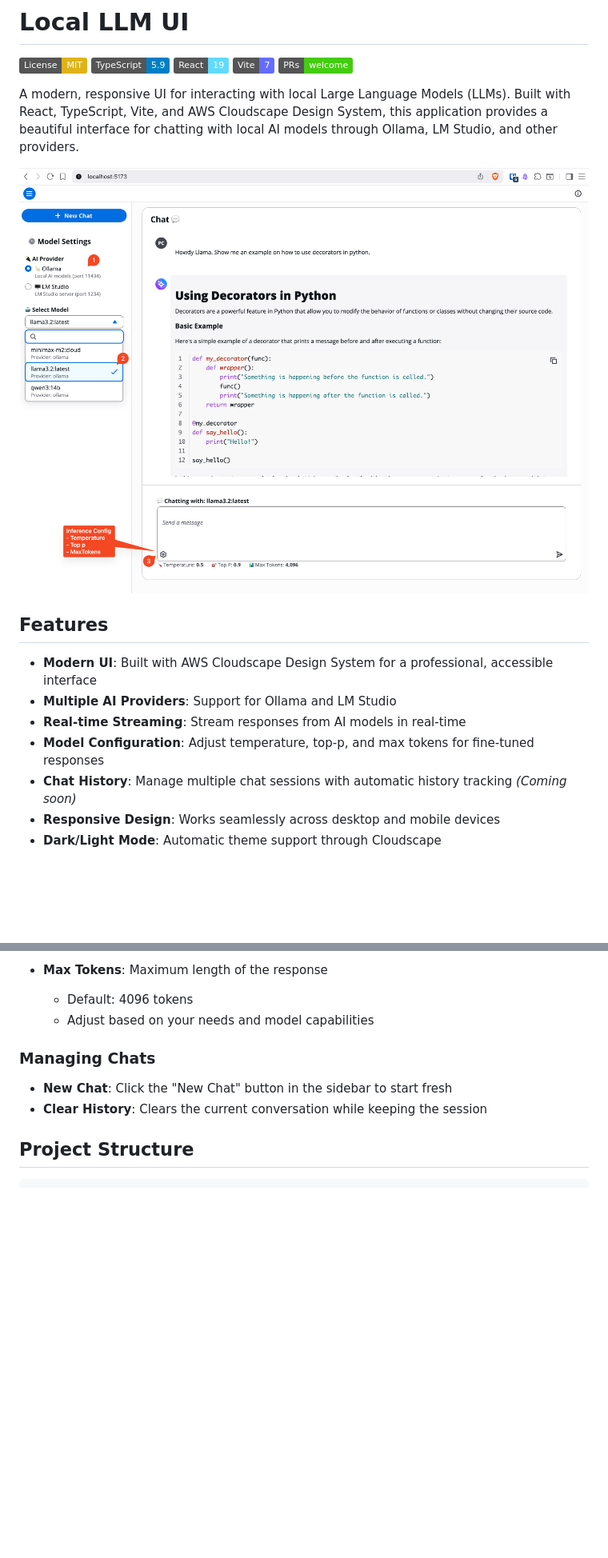
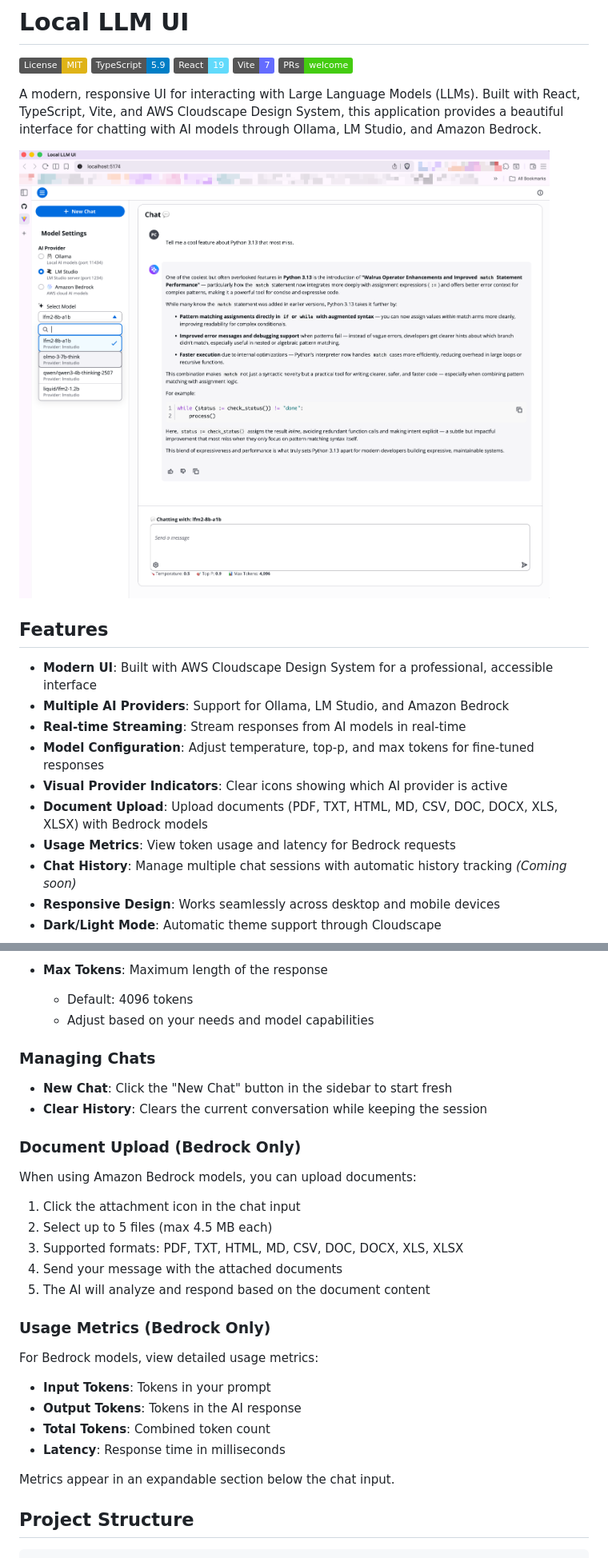
Before and after one commit to praveenc/local-llm-ui, a Markdown page: README.md, 2 parts joined by grey strips. Shown at 80% size. Rendered like a GitHub page; pictures changed too: .github/images/local-llm-ui-ex1.png; badges without logos; blank space fills up the shorter version.

````diff
--- a/README.md
+++ b/README.md
@@ -6,16 +6,19 @@
 [![Vite](https://img.shields.io/badge/Vite-7-646cff.svg)](https://vitejs.dev/)
 [![PRs Welcome](https://img.shields.io/badge/PRs-welcome-brightgreen.svg)](CONTRIBUTING.md)
 
-A modern, responsive UI for interacting with local Large Language Models (LLMs). Built with React, TypeScript, Vite, and AWS Cloudscape Design System, this application provides a beautiful interface for chatting with local AI models through Ollama, LM Studio, and other providers.
+A modern, responsive UI for interacting with Large Language Models (LLMs). Built with React, TypeScript, Vite, and AWS Cloudscape Design System, this application provides a beautiful interface for chatting with AI models through Ollama, LM Studio, and Amazon Bedrock.
 
 ![Local LLM UI Screenshot](.github/images/local-llm-ui-ex1.png)
 
 ## Features
 
 - **Modern UI**: Built with AWS Cloudscape Design System for a professional, accessible interface
-- **Multiple AI Providers**: Support for Ollama and LM Studio
+- **Multiple AI Providers**: Support for Ollama, LM Studio, and Amazon Bedrock
 - **Real-time Streaming**: Stream responses from AI models in real-time
 - **Model Configuration**: Adjust temperature, top-p, and max tokens for fine-tuned responses
+- **Visual Provider Indicators**: Clear icons showing which AI provider is active
+- **Document Upload**: Upload documents (PDF, TXT, HTML, MD, CSV, DOC, DOCX, XLS, XLSX) with Bedrock models
+- **Usage Metrics**: View token usage and latency for Bedrock requests
 - **Chat History**: Manage multiple chat sessions with automatic history tracking *(Coming soon)*
 - **Responsive Design**: Works seamlessly across desktop and mobile devices
 - **Dark/Light Mode**: Automatic theme support through Cloudscape
@@ -152,6 +194,26 @@ Adjust model parameters in the expandable settings panel:
 - **New Chat**: Click the "New Chat" button in the sidebar to start fresh
 - **Clear History**: Clears the current conversation while keeping the session
 
+### Document Upload (Bedrock Only)
+
+When using Amazon Bedrock models, you can upload documents:
+
+1. Click the attachment icon in the chat input
+2. Select up to 5 files (max 4.5 MB each)
+3. Supported formats: PDF, TXT, HTML, MD, CSV, DOC, DOCX, XLS, XLSX
+4. Send your message with the attached documents
+5. The AI will analyze and respond based on the document content
+
+### Usage Metrics (Bedrock Only)
+
+For Bedrock models, view detailed usage metrics:
+- **Input Tokens**: Tokens in your prompt
+- **Output Tokens**: Tokens in the AI response
+- **Total Tokens**: Combined token count
+- **Latency**: Response time in milliseconds
+
+Metrics appear in an expandable section below the chat input.
+
 ## Project Structure
 
 ```text
````
Also changed, not shown: other parts of README.md (+63 -10 lines).
